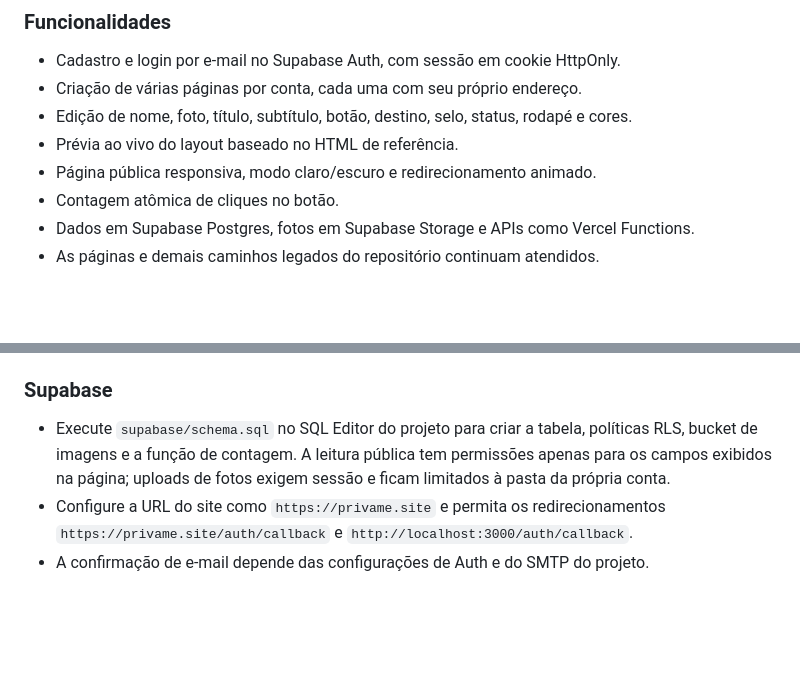
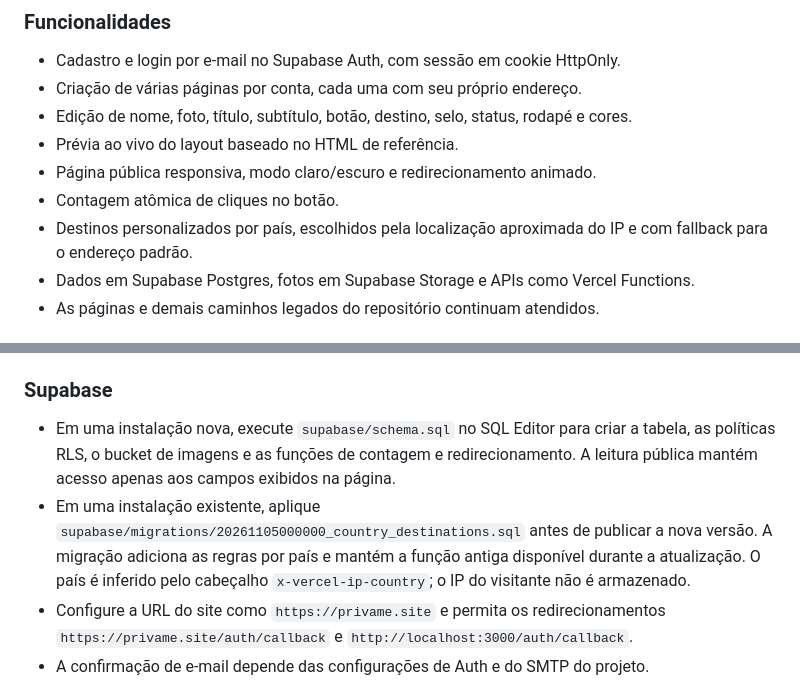
Before and after one commit to vkalves/meu-segredinho, a Markdown page: README.md, 2 parts joined by grey strips. GitHub-like rendering; blank space fills up the shorter version.

Commit message:
docs: document country-specific destinations

```diff
--- a/README.md
+++ b/README.md
@@ -31,6 +31,7 @@ Aplicação para criar páginas de links personalizadas em endereços como `http
 - Prévia ao vivo do layout baseado no HTML de referência.
 - Página pública responsiva, modo claro/escuro e redirecionamento animado.
 - Contagem atômica de cliques no botão.
+- Destinos personalizados por país, escolhidos pela localização aproximada do IP e com fallback para o endereço padrão.
 - Dados em Supabase Postgres, fotos em Supabase Storage e APIs como Vercel Functions.
 - As páginas e demais caminhos legados do repositório continuam atendidos.
 
@@ -46,7 +47,8 @@ Abra `http://localhost:3000/dashboard` para entrar ou `http://localhost:3000/reg
 
 ### Supabase
 
-- Execute `supabase/schema.sql` no SQL Editor do projeto para criar a tabela, políticas RLS, bucket de imagens e a função de contagem. A leitura pública tem permissões apenas para os campos exibidos na página; uploads de fotos exigem sessão e ficam limitados à pasta da própria conta.
+- Em uma instalação nova, execute `supabase/schema.sql` no SQL Editor para criar a tabela, as políticas RLS, o bucket de imagens e as funções de contagem e redirecionamento. A leitura pública mantém acesso apenas aos campos exibidos na página.
+- Em uma instalação existente, aplique `supabase/migrations/20261105000000_country_destinations.sql` antes de publicar a nova versão. A migração adiciona as regras por país e mantém a função antiga disponível durante a atualização. O país é inferido pelo cabeçalho `x-vercel-ip-country`; o IP do visitante não é armazenado.
 - Configure a URL do site como `https://privame.site` e permita os redirecionamentos `https://privame.site/auth/callback` e `http://localhost:3000/auth/callback`.
 - A confirmação de e-mail depende das configurações de Auth e do SMTP do projeto.
 
```
